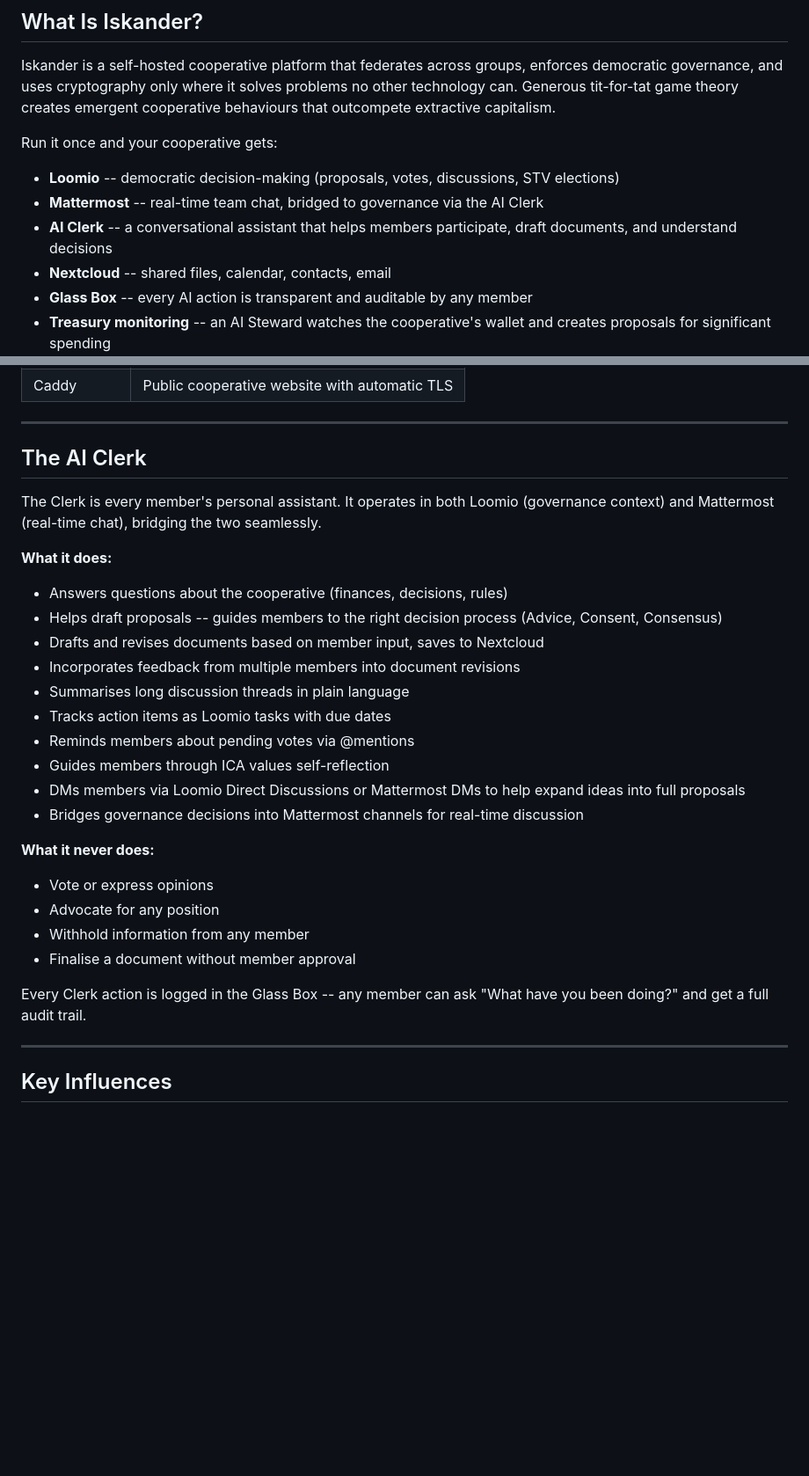
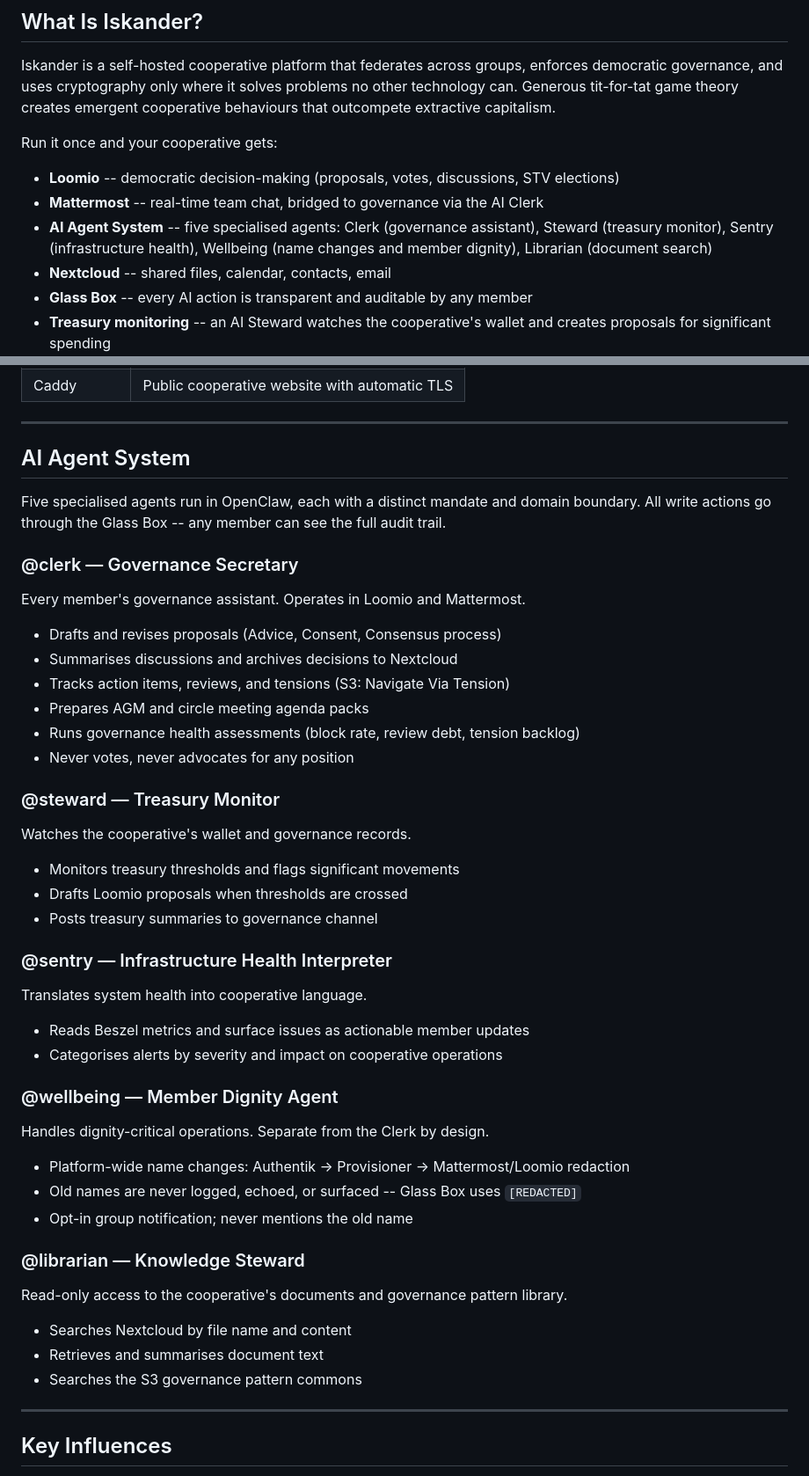
Before and after one commit to Argocyte/Iskander, a Markdown page: README.md, 2 parts joined by grey strips. Shown at 88% size. Rendered like a GitHub page; blank space fills up the shorter version.

```diff
--- a/README.md
+++ b/README.md
@@ -15,7 +15,7 @@ Run it once and your cooperative gets:
 
 - **Loomio** -- democratic decision-making (proposals, votes, discussions, STV elections)
 - **Mattermost** -- real-time team chat, bridged to governance via the AI Clerk
-- **AI Clerk** -- a conversational assistant that helps members participate, draft documents, and understand decisions
+- **AI Agent System** -- five specialised agents: Clerk (governance assistant), Steward (treasury monitor), Sentry (infrastructure health), Wellbeing (name changes and member dignity), Librarian (document search)
 - **Nextcloud** -- shared files, calendar, contacts, email
 - **Glass Box** -- every AI action is transparent and auditable by any member
 - **Treasury monitoring** -- an AI Steward watches the cooperative's wallet and creates proposals for significant spending
@@ -122,29 +124,41 @@ Adds four more services, bringing the total to 19:
 
 ---
 
-## The AI Clerk
+## AI Agent System
 
-The Clerk is every member's personal assistant. It operates in both Loomio (governance context) and Mattermost (real-time chat), bridging the two seamlessly.
+Five specialised agents run in OpenClaw, each with a distinct mandate and domain boundary. All write actions go through the Glass Box -- any member can see the full audit trail.
 
-**What it does:**
-- Answers questions about the cooperative (finances, decisions, rules)
-- Helps draft proposals -- guides members to the right decision process (Advice, Consent, Consensus)
-- Drafts and revises documents based on member input, saves to Nextcloud
-- Incorporates feedback from multiple members into document revisions
-- Summarises long discussion threads in plain language
-- Tracks action items as Loomio tasks with due dates
-- Reminds members about pending votes via @mentions
-- Guides members through ICA values self-reflection
-- DMs members via Loomio Direct Discussions or Mattermost DMs to help expand ideas into full proposals
-- Bridges governance decisions into Mattermost channels for real-time discussion
+### @clerk — Governance Secretary
+Every member's governance assistant. Operates in Loomio and Mattermost.
+- Drafts and revises proposals (Advice, Consent, Consensus process)
+- Summarises discussions and archives decisions to Nextcloud
+- Tracks action items, reviews, and tensions (S3: Navigate Via Tension)
+- Prepares AGM and circle meeting agenda packs
+- Runs governance health assessments (block rate, review debt, tension backlog)
+- Never votes, never advocates for any position
 
-**What it never does:**
-- Vote or express opinions
-- Advocate for any position
-- Withhold information from any member
-- Finalise a document without member approval
+### @steward — Treasury Monitor
+Watches the cooperative's wallet and governance records.
+- Monitors treasury thresholds and flags significant movements
+- Drafts Loomio proposals when thresholds are crossed
+- Posts treasury summaries to governance channel
 
-Every Clerk action is logged in the Glass Box -- any member can ask "What have you been doing?" and get a full audit trail.
+### @sentry — Infrastructure Health Interpreter
+Translates system health into cooperative language.
+- Reads Beszel metrics and surface issues as actionable member updates
+- Categorises alerts by severity and impact on cooperative operations
+
+### @wellbeing — Member Dignity Agent
+Handles dignity-critical operations. Separate from the Clerk by design.
+- Platform-wide name changes: Authentik → Provisioner → Mattermost/Loomio redaction
+- Old names are never logged, echoed, or surfaced -- Glass Box uses `[REDACTED]`
+- Opt-in group notification; never mentions the old name
+
+### @librarian — Knowledge Steward
+Read-only access to the cooperative's documents and governance pattern library.
+- Searches Nextcloud by file name and content
+- Retrieves and summarises document text
+- Searches the S3 governance pattern commons
 
 ---
 
```
Also changed, not shown: other parts of README.md (+34 -35 lines).
